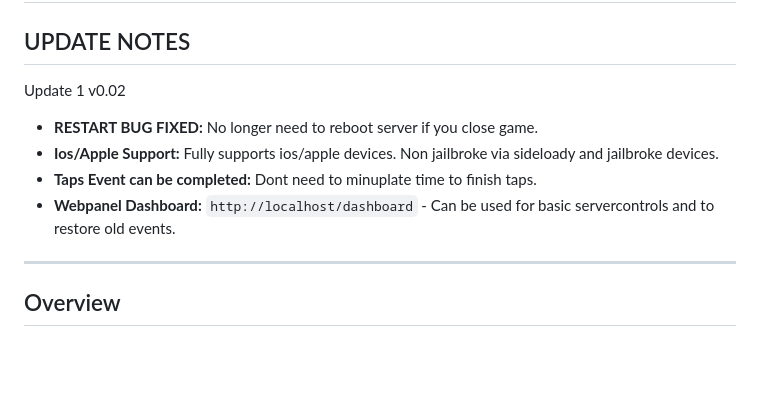
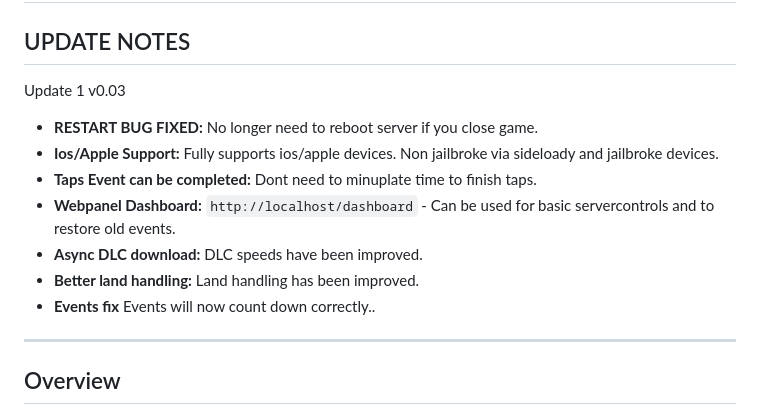
Before and after one commit to bodnjenie14/Tsto---Simpsons-Tapped-Out---Private-Server, a Markdown page: README.md, the part around the change. Rendered like a GitHub page; blank space fills up the shorter version.

```diff
--- a/README.md
+++ b/README.md
@@ -2,12 +2,14 @@
 
 ## UPDATE NOTES
 
-Update 1 v0.02
+Update 1 v0.03
 - **RESTART BUG FIXED:** No longer need to reboot server if you close game.
 - **Ios/Apple Support:** Fully supports ios/apple devices. Non jailbroke via sideloady and jailbroke devices.
 - **Taps Event can be completed:** Dont need to minuplate time to finish taps.
 - **Webpanel Dashboard:** ``http://localhost/dashboard`` - Can be used for basic servercontrols and to restore old events.
-
+- **Async DLC download:** DLC speeds have been improved.
+- **Better land handling:** Land handling has been improved.
+- **Events fix** Events will now count down correctly..
 ---
 
 ## Overview
```
